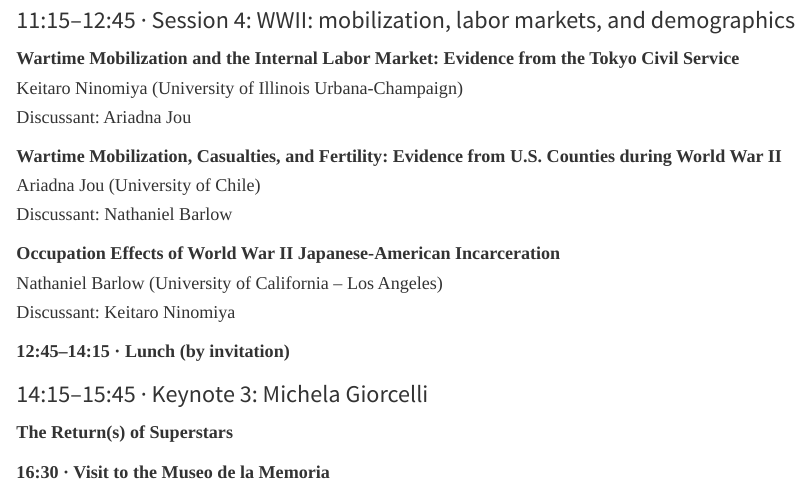
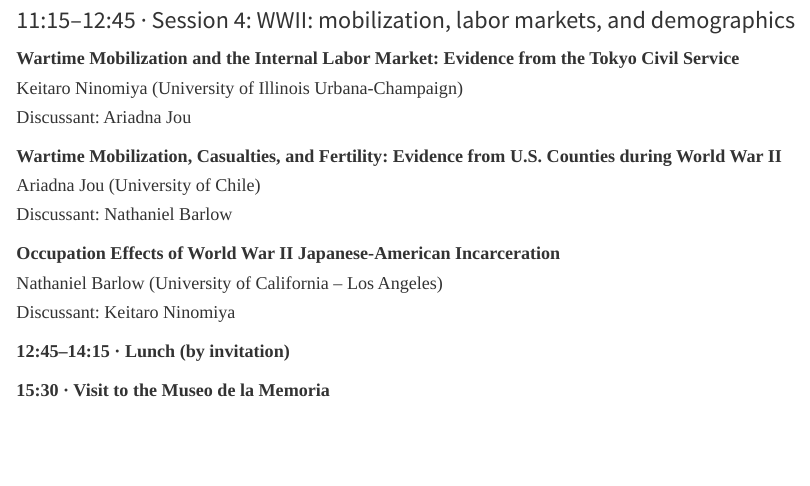
Before and after one commit to feneconworkshop/workshop-website, a Quarto document (programme.qmd): the page in a window 1100 px wide, from 1930 px down. Rendered offline with R 4.5, knitr and Pandoc in place of Quarto, with nearby package versions.

Commit message:
Update Friday programme and museum visit time

```diff
--- a/programme.qmd
+++ b/programme.qmd
@@ -97,8 +97,4 @@ Discussant: Keitaro Ninomiya
 
 **12:45–14:15 · Lunch (by invitation)**
 
-### 14:15–15:45 · Keynote 3: Michela Giorcelli
-
-**The Return(s) of Superstars**
-
-**16:30 · Visit to the Museo de la Memoria**
+**15:30 · Visit to the Museo de la Memoria**
```
Also changed, not shown: docs/search.json, 1 other file.
